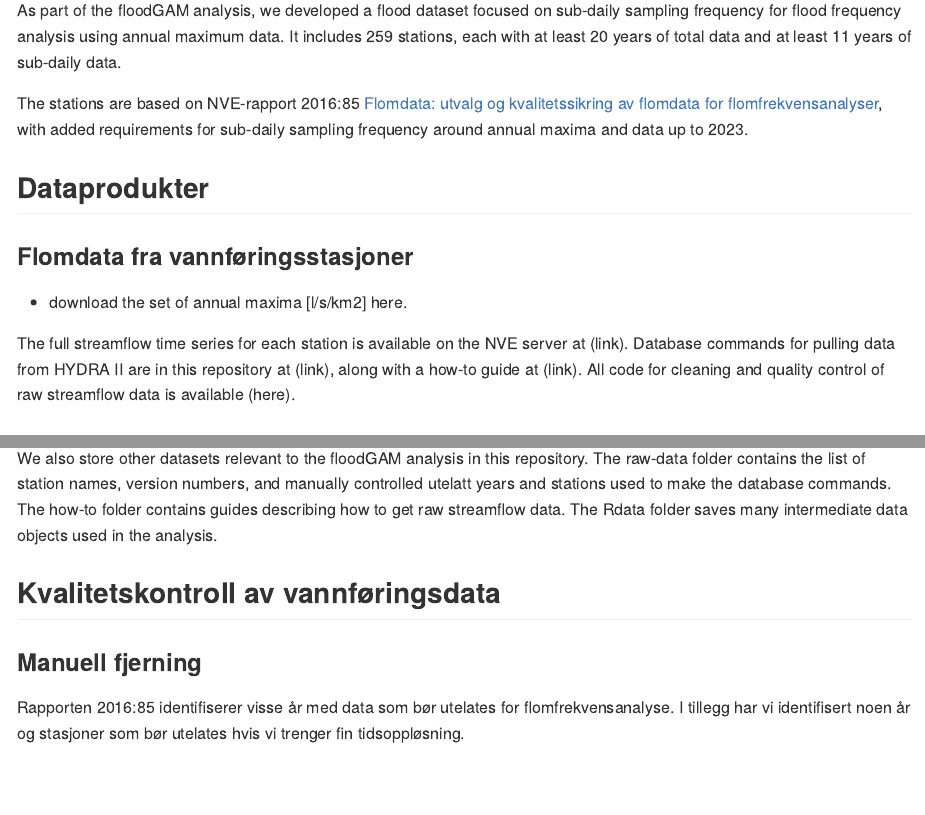
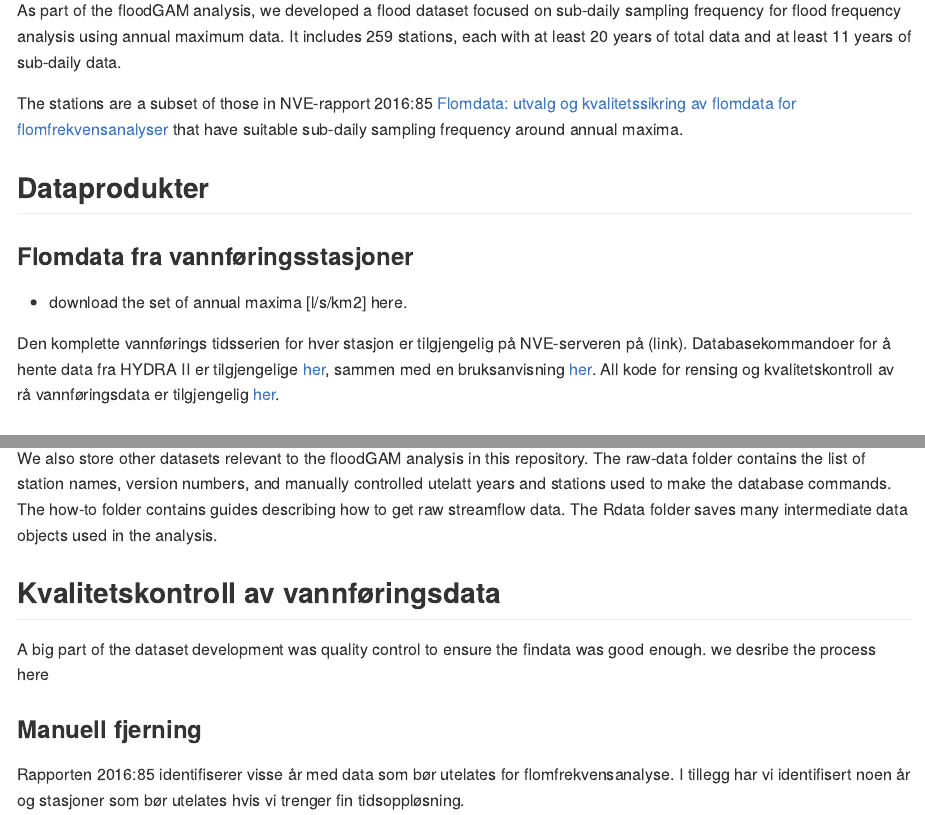
Before and after one commit to danibarna/floodGAM, an R Markdown document (data/README.Rmd): the page in a window 1100 px wide, from 180 px down, and a second part further down, joined at a grey line. The pictures show the output file data/README.md that the author committed with the source, drawn offline in the style of GitHub.

Commit message:
check links in readme

```diff
--- a/data/README.Rmd
+++ b/data/README.Rmd
@@ -23,7 +23,7 @@ load(paste0(savePath,"station-years.rda"))
 ## Overview
 As part of the floodGAM analysis, we developed a flood dataset focused on sub-daily sampling frequency for flood frequency analysis using annual maximum data. It includes 259 stations, each with at least 20 years of total data and at least 11 years of sub-daily data.
 
-The stations are based on NVE-rapport 2016:85 [Flomdata: utvalg og kvalitetssikring av flomdata for flomfrekvensanalyser](https://asp.bibliotekservice.no/nve/title.aspx?tkey=23147), with added requirements for sub-daily sampling frequency around annual maxima and data up to 2023.
+The stations are a subset of those in NVE-rapport 2016:85 [Flomdata: utvalg og kvalitetssikring av flomdata for flomfrekvensanalyser](https://asp.bibliotekservice.no/nve/title.aspx?tkey=23147) that have suitable sub-daily sampling frequency around annual maxima.
 
 
 ## Dataprodukter
@@ -32,7 +32,7 @@ The stations are based on NVE-rapport 2016:85 [Flomdata: utvalg og kvalitetssikr
 
  - download the set of annual maxima [l/s/km2] here.
 
-The full streamflow time series for each station is available on the NVE server at (link). Database commands for pulling data from HYDRA II are in this repository at (link), along with a how-to guide at (link). All code for cleaning and quality control of raw streamflow data is available (here).
+Den komplette vannførings tidsserien for hver stasjon er tilgjengelig på NVE-serveren på (link). Databasekommandoer for å hente data fra HYDRA II er tilgjengelige [her](/data/raw-data/), sammen med en bruksanvisning [her](/data/how-to/). All kode for rensing og kvalitetskontroll av rå vannføringsdata er tilgjengelig [her](/code/data-creation/).
 
 ### Feltegenskaper
 
@@ -47,6 +47,8 @@ We also store other datasets relevant to the floodGAM analysis in this repositor
 
 
 ## Kvalitetskontroll av vannføringsdata
+
+A big part of the dataset development was quality control to ensure the findata was good enough. we desribe the process here
 
 ### Manuell fjerning
 
```
Also changed, not shown: data/README.md.
